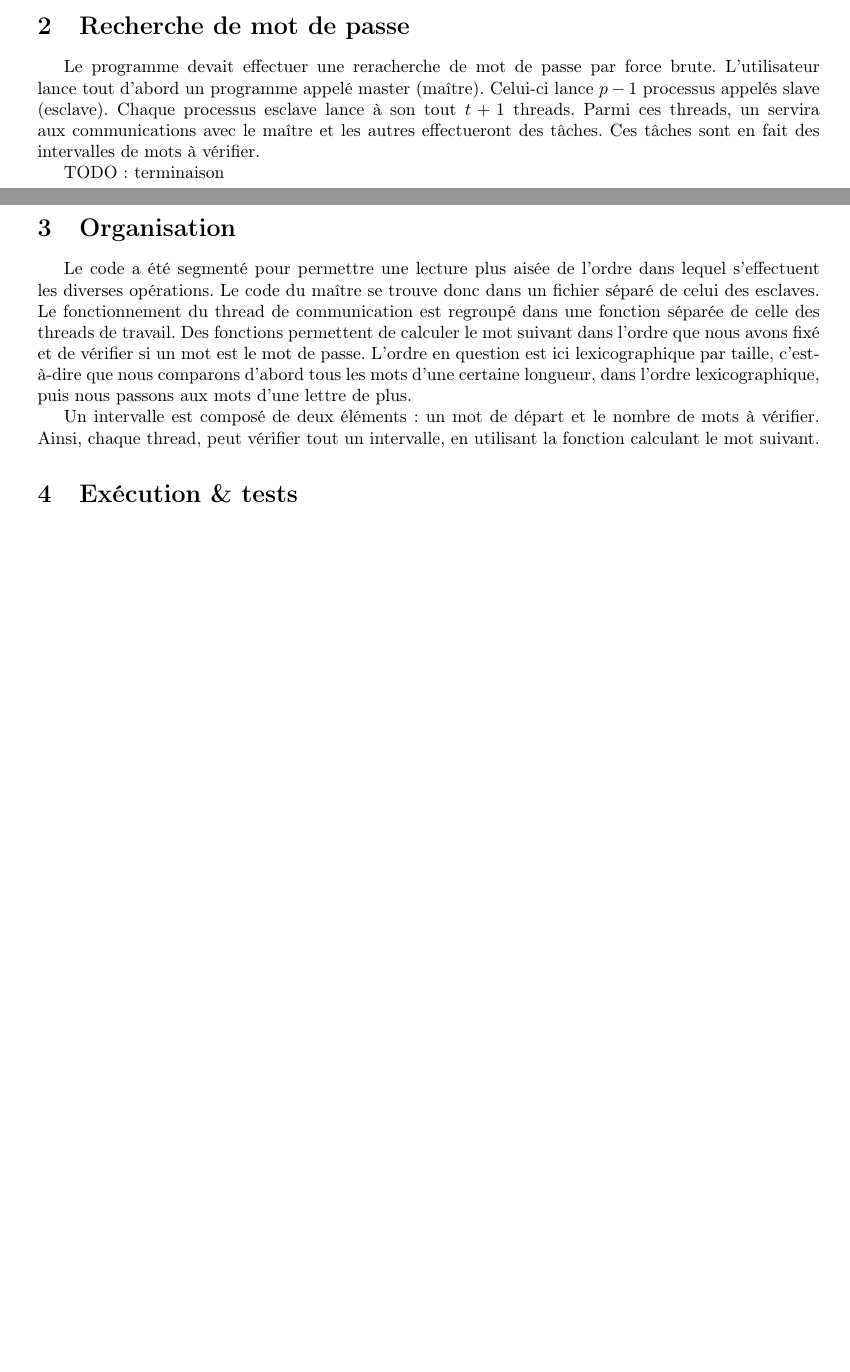
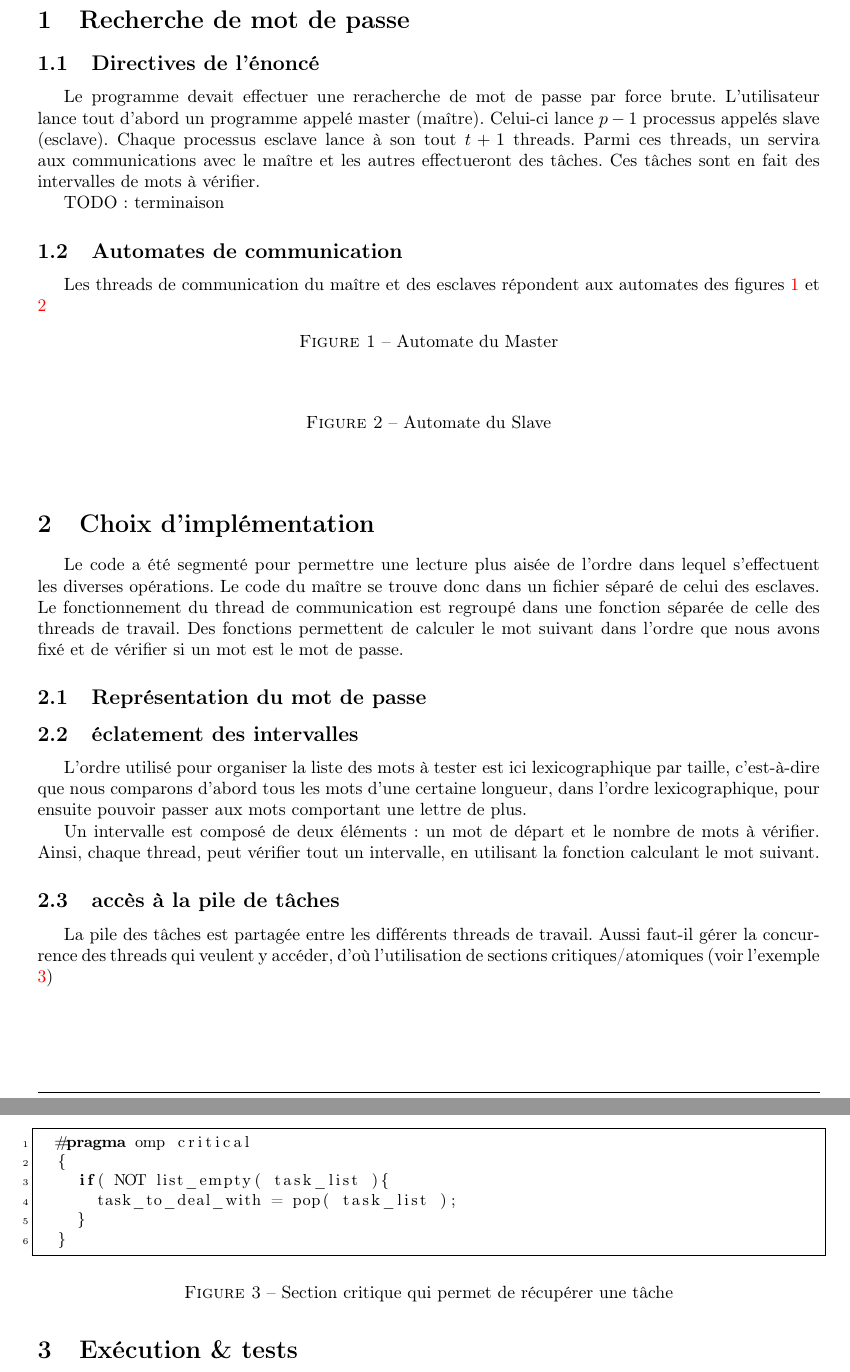
Before and after one commit to aurelienfalco/pg305, a LaTeX document (rapport/rapport.tex, which reads rapport/impl.tex, rapport/perf.tex, rapport/recherche.tex): two parts of pages 1 and 2 of 3 before the commit and two parts of pages 2 and 3 of 3 after it, joined at a grey line, cut so that both start at the same text, the shorter picture padded with empty space. Compiled offline with pdfLaTeX.

Commit message:
réarrangement rapport selon plan honorat

```diff
--- /dev/null
+++ b/rapport/impl.tex
@@ -0,0 +1,30 @@
+\section{Choix d'implémentation} % (fold)
+\label{sec:impl}
+
+Le code a été segmenté pour permettre une lecture plus aisée de l'ordre dans lequel s'effectuent les diverses opérations. Le code du maître se trouve donc dans un fichier séparé de celui des esclaves. Le fonctionnement du thread de communication est regroupé dans une fonction séparée de celle des threads de travail. Des fonctions permettent de calculer le mot suivant dans l'ordre que nous avons fixé et de vérifier si un mot est le mot de passe.
+
+\subsection{Représentation du mot de passe}
+
+
+\subsection{éclatement des intervalles}
+
+L'ordre utilisé pour organiser la liste des mots à tester est ici lexicographique par taille, c'est-à-dire que nous comparons d'abord tous les mots d'une certaine longueur, dans l'ordre lexicographique, pour ensuite pouvoir passer aux mots comportant une lettre de plus.
+
+Un intervalle est composé de deux éléments: un mot de départ et le nombre de mots à vérifier. Ainsi, chaque thread, peut vérifier tout un intervalle, en utilisant la fonction calculant le mot suivant.
+
+\subsection{accès à la pile de tâches}
+
+La pile des tâches est partagée entre les différents threads de travail. Aussi faut-il gérer la concurrence des threads qui veulent y accéder, d'où l'utilisation de sections critiques/atomiques (voir l'exemple \ref{critical})
+
+\begin{figure}
+\begin{lstlisting}
+	#pragma omp critical
+	{
+	  if( NOT list_empty( task_list ){
+	    task_to_deal_with = pop( task_list );
+	  }
+	}
+\end{lstlisting}
+\caption{Section critique qui permet de récupérer une tâche}
+\label{critical}
+\end{figure}
--- /dev/null
+++ b/rapport/perf.tex
@@ -0,0 +1 @@
+\section{Exécution \& tests} % (fold)
--- a/rapport/rapport.tex
+++ b/rapport/rapport.tex
@@ -20,7 +20,7 @@
   breaklines=true,                 % sets automatic line breaking
   captionpos=b,                    % sets the caption-position to bottom
   commentstyle=\color{blue},      % comment style
-%  escapeinside={\%*}{*)},          % if you want to add LaTeX within your code
+  escapeinside={\%*}{*)},          % if you want to add LaTeX within your code
   extendedchars=true,              % lets you use non-ASCII characters; for 8-bits encodings only, does not work with UTF-8
   frame=single,                    % adds a frame around the code
   keepspaces=true,                 % keeps spaces in text, useful for keeping indentation of code (possibly needs columns=flexible)
--- /dev/null
+++ b/rapport/recherche.tex
@@ -0,0 +1,32 @@
+\section{Recherche de mot de passe} % (fold)
+\label{sec:recherche_de_mot_de_passe}
+
+\subsection{Directives de l'énoncé} % (fold)
+\label{sub:enonce}
+
+% subsection 'enonc_ (end)
+Le programme devait effectuer une reracherche de mot de passe par force brute. L'utilisateur lance tout d'abord un programme appelé master (maître). Celui-ci lance $p-1$ processus appelés slave (esclave). Chaque processus esclave lance à son tout $t+1$ threads. Parmi ces threads, un servira aux communications avec le maître et les autres effectueront des tâches. Ces tâches sont en fait des intervalles de mots à vérifier.
+
+
+
+TODO: terminaison
+
+\subsection{Automates de communication} % (fold)
+\label{sub:automates_de_communication}
+
+Les threads de communication du maître et des esclaves répondent aux automates des figures \ref{fig:master} et \ref{fig:slave}
+
+\begin{figure}[h!]
+\centering
+% \includegraphics[width=0.8\textwidth]{master}
+\caption{Automate du Master}
+\label{fig:master}
+\end{figure}
+
+
+\begin{figure}[h!]
+\centering
+% \includegraphics[width=0.8\textwidth]{slave}
+\caption{Automate du Slave}
+\label{fig:slave}
+\end{figure}
```
Also changed, not shown: rapport/1-Intro.tex (added, +4 -0 lines), rapport/old.tex (deleted, +0 -45 lines), rapport/Makefile, rapport/perf.tex (22 more changed lines), rapport/rapport.tex (9 more changed lines).
